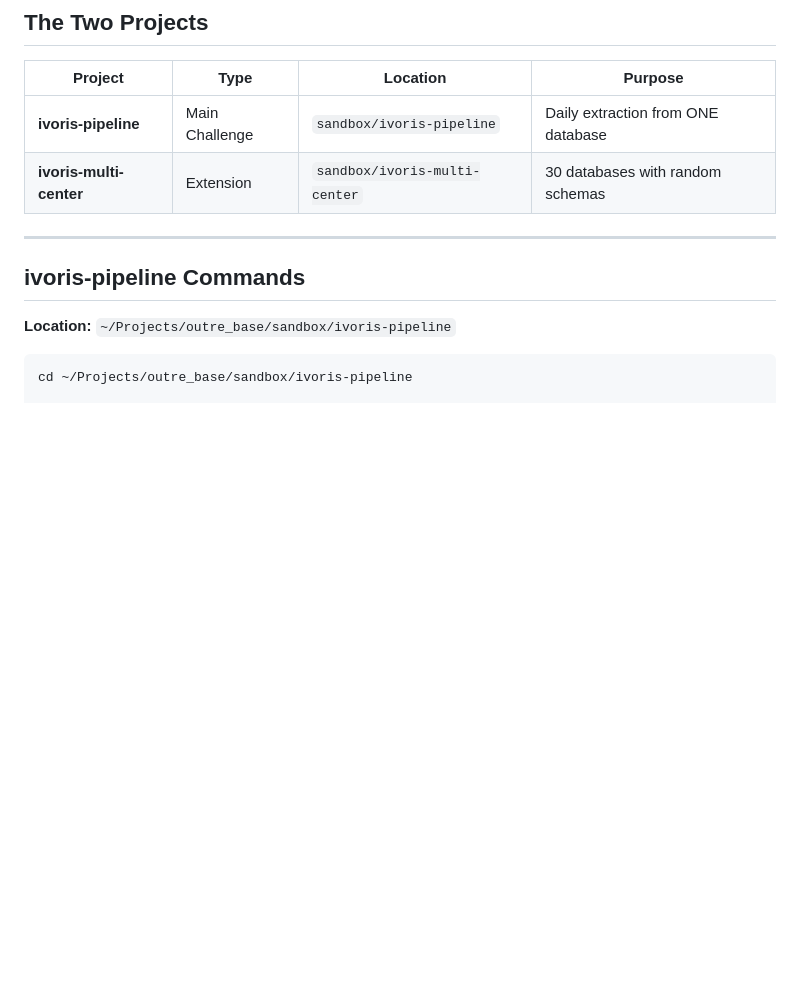
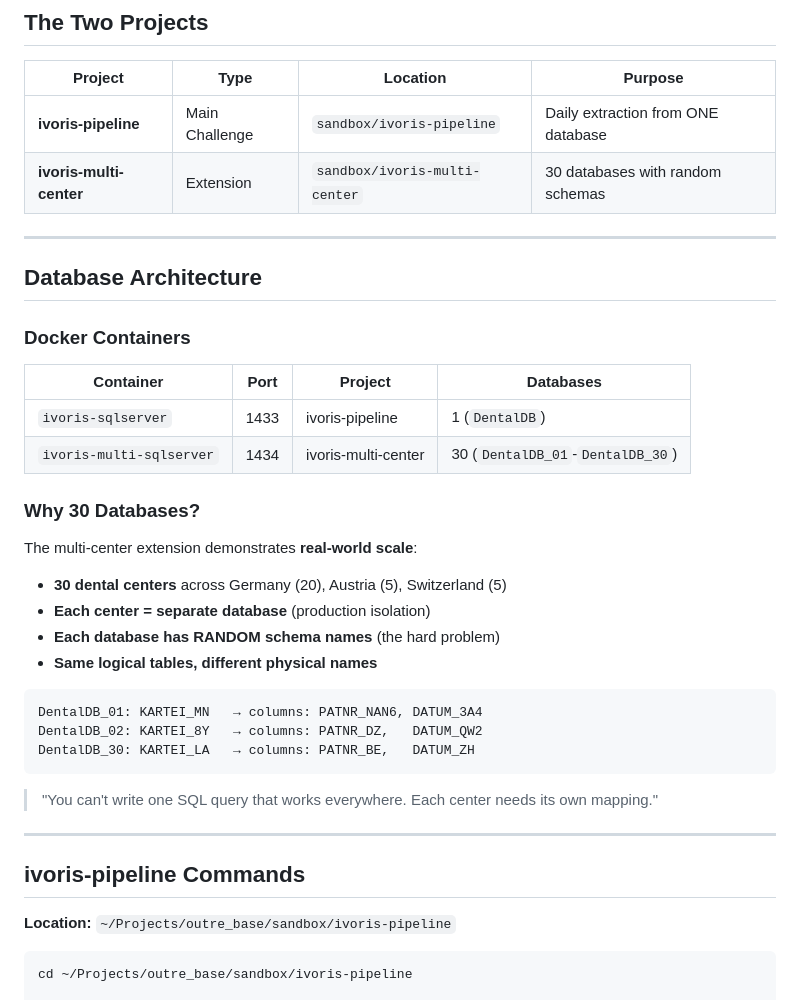
Before and after one commit to MonsieurJeff/ivoris-multi-center, a Markdown page: QUICK_REFERENCE.md, the part around the change. Drawn GitHub-style; blank space fills up the shorter version.

````diff
--- a/QUICK_REFERENCE.md
+++ b/QUICK_REFERENCE.md
@@ -12,6 +12,34 @@
 |---------|------|----------|---------|
 | **ivoris-pipeline** | Main Challenge | `sandbox/ivoris-pipeline` | Daily extraction from ONE database |
 | **ivoris-multi-center** | Extension | `sandbox/ivoris-multi-center` | 30 databases with random schemas |
+
+---
+
+## Database Architecture
+
+### Docker Containers
+
+| Container | Port | Project | Databases |
+|-----------|------|---------|-----------|
+| `ivoris-sqlserver` | 1433 | ivoris-pipeline | 1 (`DentalDB`) |
+| `ivoris-multi-sqlserver` | 1434 | ivoris-multi-center | 30 (`DentalDB_01`-`DentalDB_30`) |
+
+### Why 30 Databases?
+
+The multi-center extension demonstrates **real-world scale**:
+
+- **30 dental centers** across Germany (20), Austria (5), Switzerland (5)
+- **Each center = separate database** (production isolation)
+- **Each database has RANDOM schema names** (the hard problem)
+- **Same logical tables, different physical names**
+
+```
+DentalDB_01: KARTEI_MN   → columns: PATNR_NAN6, DATUM_3A4
+DentalDB_02: KARTEI_8Y   → columns: PATNR_DZ,   DATUM_QW2
+DentalDB_30: KARTEI_LA   → columns: PATNR_BE,   DATUM_ZH
+```
+
+> "You can't write one SQL query that works everywhere. Each center needs its own mapping."
 
 ---
 
````
Also changed, not shown: BRIEFING.md (+34 -0 lines).
